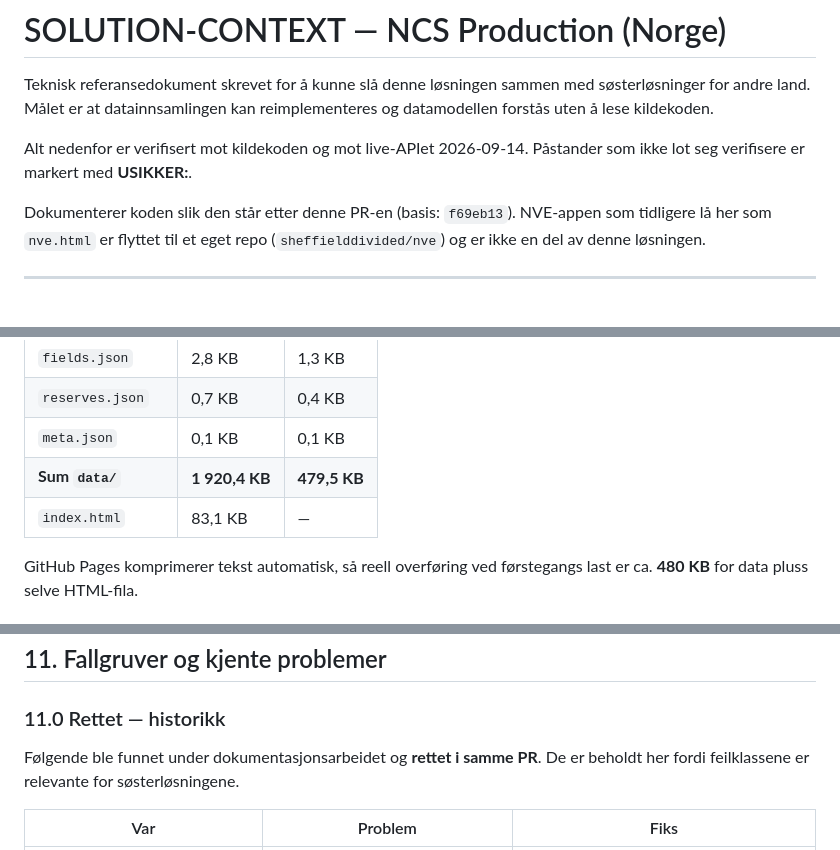
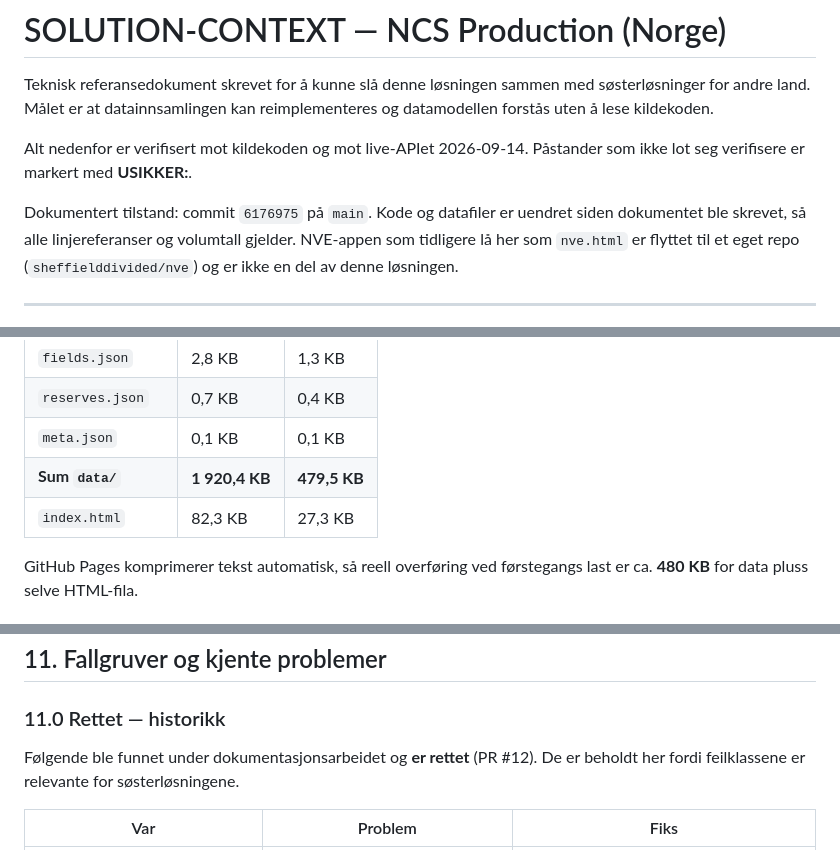
Before and after one commit to sheffielddivided/ncs-production, a Markdown page: SOLUTION-CONTEXT.md, 3 parts joined by grey strips. Drawn GitHub-style.

Commit message:
Oppdater SOLUTION-CONTEXT til merget tilstand (#14)
Dokumentet ble skrevet mens endringene lå i PR, og refererte til «denne PR-en».
Nå som PR #12 og #13 er merget, peker det i stedet på commit 6176975 på main.

Retter også index.html-størrelsen i §10, som fortsatt var 83,1 KB fra før
opprydningen. Faktisk 82,3 KB rå / 27,3 KB gzip.

Verifisert at kode og datafiler er uendret siden dokumentet ble skrevet, og at
alle 96 linjereferanser fortsatt treffer riktig kode. Ingen innholdsmessige
påstander er endret.

```diff
--- a/SOLUTION-CONTEXT.md
+++ b/SOLUTION-CONTEXT.md
@@ -7,7 +7,8 @@ og datamodellen forstås uten å lese kildekoden.
 Alt nedenfor er verifisert mot kildekoden og mot live-APIet 2026-09-14.
 Påstander som ikke lot seg verifisere er markert med **USIKKER:**.
 
-Dokumenterer koden slik den står etter denne PR-en (basis: `f69eb13`).
+Dokumentert tilstand: commit `6176975` på `main`. Kode og datafiler er uendret
+siden dokumentet ble skrevet, så alle linjereferanser og volumtall gjelder.
 NVE-appen som tidligere lå her som `nve.html` er flyttet til et eget repo
 (`sheffielddivided/nve`) og er ikke en del av denne løsningen.
 
@@ -700,7 +701,7 @@ De framtidige årene er ikke prognoser. Verifisert mot kilden: rader for
 | `reserves.json` | 0,7 KB | 0,4 KB |
 | `meta.json` | 0,1 KB | 0,1 KB |
 | **Sum `data/`** | **1 920,4 KB** | **479,5 KB** |
-| `index.html` | 83,1 KB | — |
+| `index.html` | 82,3 KB | 27,3 KB |
 
 GitHub Pages komprimerer tekst automatisk, så reell overføring ved førstegangs
 last er ca. **480 KB** for data pluss selve HTML-fila.
@@ -727,7 +728,7 @@ Scriptet kunne parallelliseres, men 33 s i en daglig batchjobb gjør det unødve
 
 ### 11.0 Rettet — historikk
 
-Følgende ble funnet under dokumentasjonsarbeidet og **rettet i samme PR**.
+Følgende ble funnet under dokumentasjonsarbeidet og **er rettet** (PR #12).
 De er beholdt her fordi feilklassene er relevante for søsterløsningene.
 
 | Var | Problem | Fiks |
```
